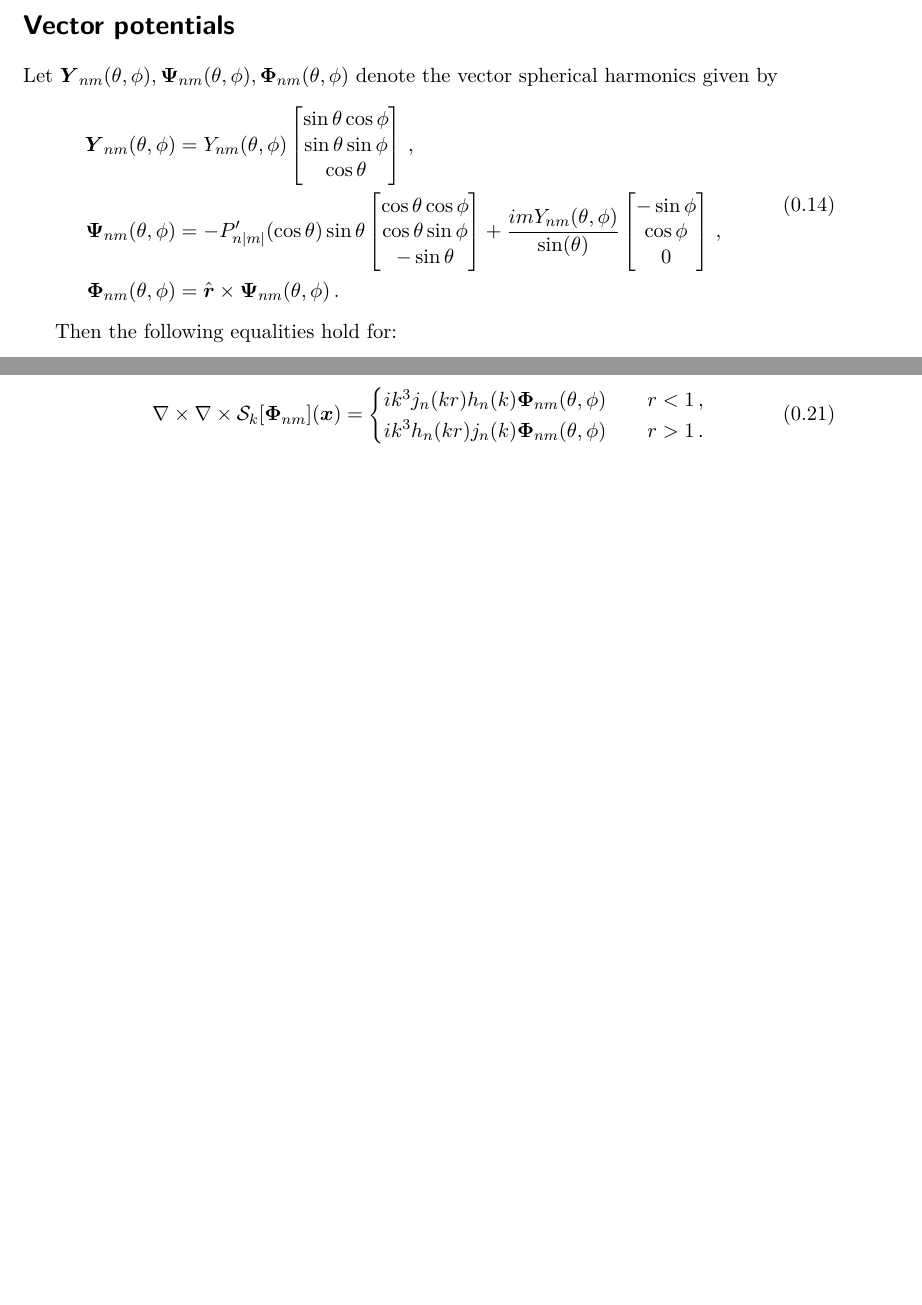
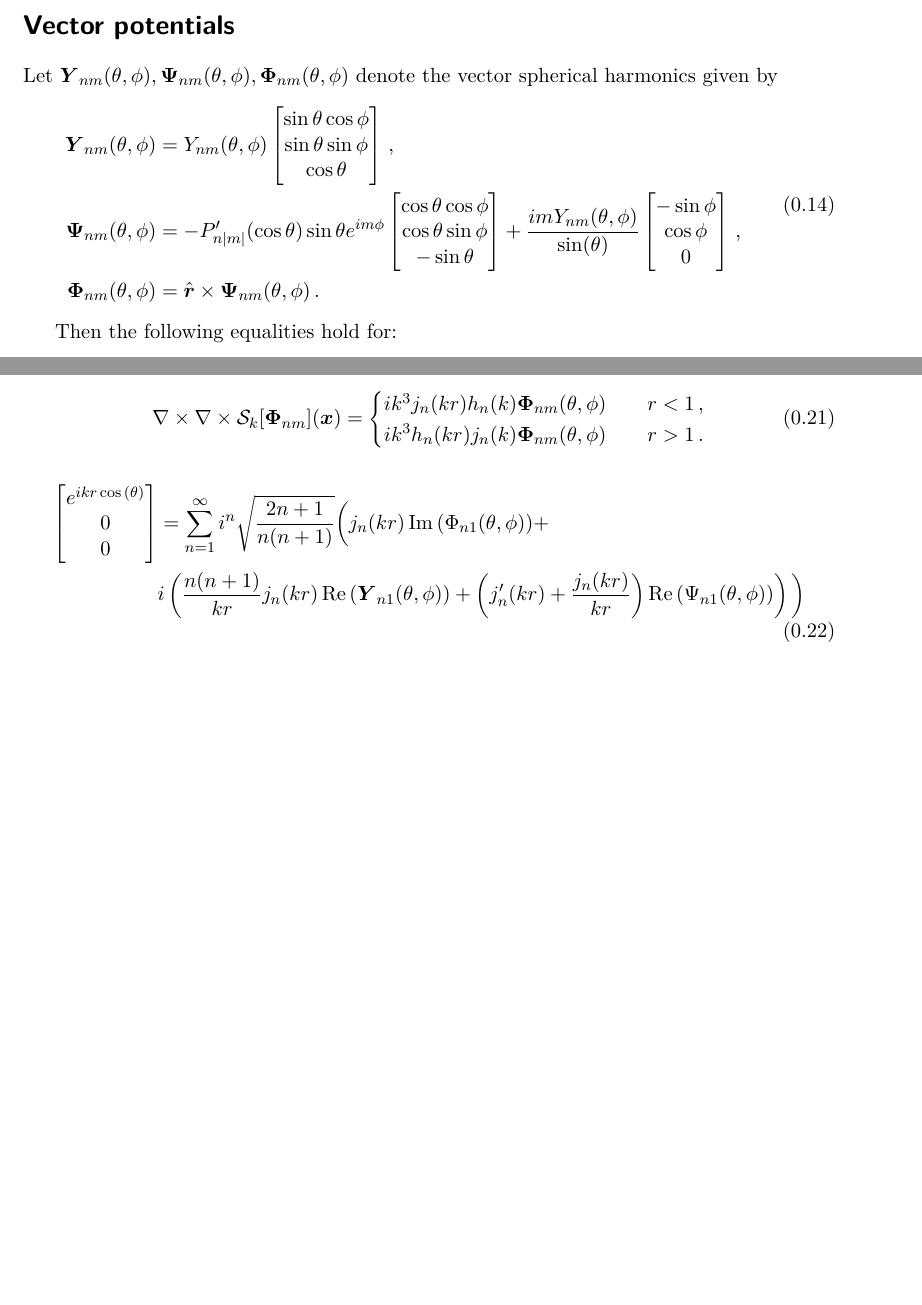
Before and after one commit to mrachh/maxwell-sphere-tests, a LaTeX document (main.tex): two parts of pages 4 and 5 of 5, joined at a grey line, cut so that both start at the same text, the shorter picture padded with empty space. Compiled offline with pdfLaTeX.

Commit message:
small changes

```diff
--- a/main.tex
+++ b/main.tex
@@ -579,7 +579,7 @@ Y_{nm}(\theta,\phi)\begin{bmatrix}
 \cos{\theta}
 \end{bmatrix} \, , \\
 \bPsi_{nm}(\theta,\phi) &=
--P_{n|m|}'(\cos{\theta}) \sin{\theta}\begin{bmatrix}
+-P_{n|m|}'(\cos{\theta}) \sin{\theta} e^{im\phi}\begin{bmatrix}
 \cos{\theta} \cos{\phi} \\
 \cos{\theta} \sin{\phi} \\
 -\sin{\theta}
@@ -653,4 +653,18 @@ ik^3 j_{n}(kr) h_{n}(k) \bPhi_{nm}(\theta,\phi) &\quad r<1 \,, \\
 ik^3 h_{n}(kr) j_{n}(k) \bPhi_{nm}(\theta,\phi) &\quad r>1 \,.
 \end{cases}
 \end{equation}
+
+\begin{equation}
+\begin{aligned}
+\begin{bmatrix}
+e^{ikr \cos{(\theta)}} \\
+0 \\
+0
+\end{bmatrix}
+&=
+\sum_{n=1}^{\infty} i^{n} \sqrt{\frac{2n+1}{n(n+1)}} \bigg(j_{n}(kr) \Im{\left(\Phi_{n1}(\theta, \phi)\right)} + \\
+&i\left(\frac{n (n+1)}{kr} j_{n}(kr) \Re{\left(\bY_{n1}(\theta, \phi)\right)} + \left(j_{n}'(kr) + \frac{j_{n}(kr)}{kr} \right) \Re{(\Psi_{n1}(\theta, \phi))}   \right) \bigg)
+\end{aligned}
+\end{equation}
+
 \end{document}
```
Also changed, not shown: main.pdf.
